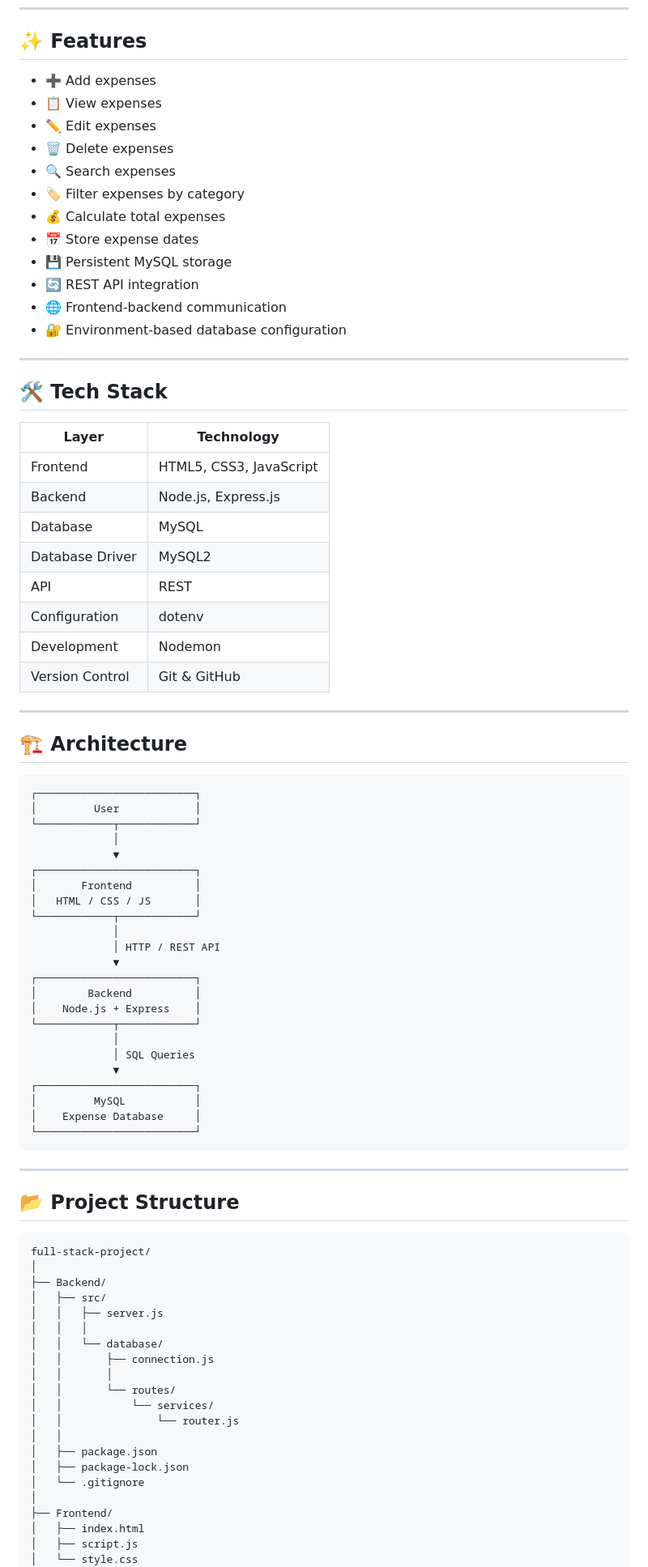
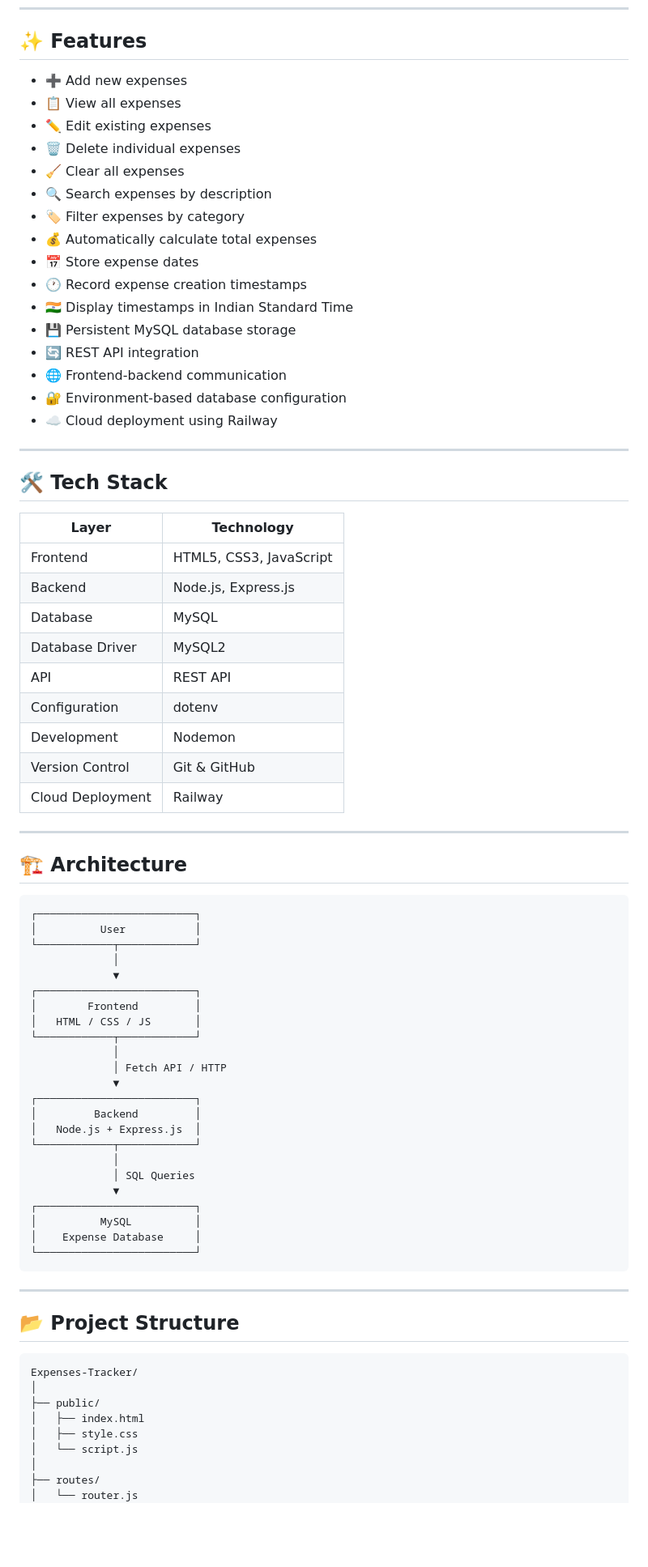
Before and after one commit to dskvamsi/Expenses-Tracker.html, a Markdown page: README.md, the part around one of its changes. Shown at 81% size. GitHub-like rendering; blank space fills up the shorter version.

Commit message:
Rename project to Spendly Tracker and revise README
Updated project name and enhanced README content for clarity and completeness.

````diff
--- a/README.md
+++ b/README.md
@@ -42,33 +62,38 @@ The backend processes the requests and communicates with the MySQL database to s
 
 ## ✨ Features
 
-* ➕ Add expenses
-* 📋 View expenses
-* ✏️ Edit expenses
-* 🗑️ Delete expenses
-* 🔍 Search expenses
-* 🏷️ Filter expenses by category
-* 💰 Calculate total expenses
-* 📅 Store expense dates
-* 💾 Persistent MySQL storage
-* 🔄 REST API integration
-* 🌐 Frontend-backend communication
-* 🔐 Environment-based database configuration
+- ➕ Add new expenses
+- 📋 View all expenses
+- ✏️ Edit existing expenses
+- 🗑️ Delete individual expenses
+- 🧹 Clear all expenses
+- 🔍 Search expenses by description
+- 🏷️ Filter expenses by category
+- 💰 Automatically calculate total expenses
+- 📅 Store expense dates
+- 🕐 Record expense creation timestamps
+- 🇮🇳 Display timestamps in Indian Standard Time
+- 💾 Persistent MySQL database storage
+- 🔄 REST API integration
+- 🌐 Frontend-backend communication
+- 🔐 Environment-based database configuration
+- ☁️ Cloud deployment using Railway
 
 ---
 
 ## 🛠️ Tech Stack
 
-| Layer           | Technology              |
-| --------------- | ----------------------- |
-| Frontend        | HTML5, CSS3, JavaScript |
-| Backend         | Node.js, Express.js     |
-| Database        | MySQL                   |
-| Database Driver | MySQL2                  |
-| API             | REST                    |
-| Configuration   | dotenv                  |
-| Development     | Nodemon                 |
-| Version Control | Git & GitHub            |
+| Layer | Technology |
+| --- | --- |
+| Frontend | HTML5, CSS3, JavaScript |
+| Backend | Node.js, Express.js |
+| Database | MySQL |
+| Database Driver | MySQL2 |
+| API | REST API |
+| Configuration | dotenv |
+| Development | Nodemon |
+| Version Control | Git & GitHub |
+| Cloud Deployment | Railway |
 
 ---
 
@@ -76,26 +101,26 @@ The backend processes the requests and communicates with the MySQL database to s
 
 ```text
 ┌─────────────────────────┐
-│         User            │
+│          User           │
 └────────────┬────────────┘
              │
              ▼
 ┌─────────────────────────┐
-│       Frontend          │
+│        Frontend         │
 │   HTML / CSS / JS       │
 └────────────┬────────────┘
              │
-             │ HTTP / REST API
+             │ Fetch API / HTTP
              ▼
 ┌─────────────────────────┐
-│        Backend          │
-│    Node.js + Express    │
+│         Backend         │
+│   Node.js + Express.js  │
 └────────────┬────────────┘
              │
              │ SQL Queries
              ▼
 ┌─────────────────────────┐
-│         MySQL           │
+│          MySQL          │
 │    Expense Database     │
 └─────────────────────────┘
 ```
@@ -105,25 +130,13 @@ The backend processes the requests and communicates with the MySQL database to s
 ## 📂 Project Structure
 
 ```text
-full-stack-project/
+Expenses-Tracker/
 │
-├── Backend/
-│   ├── src/
-│   │   ├── server.js
-│   │   │
-│   │   └── database/
-│   │       ├── connection.js
-│   │       │
-│   │       └── routes/
-│   │           └── services/
-│   │               └── router.js
-│   │
-│   ├── package.json
-│   ├── package-lock.json
-│   └── .gitignore
+├── public/
+│   ├── index.html
+│   ├── style.css
+│   └── script.js
 │
-├── Frontend/
-│   ├── index.html
-│   ├── script.js
-│   └── style.css
+├── routes/
+│   └── router.js
 │
````
Also changed, not shown: other parts of README.md (+213 -149 lines).
